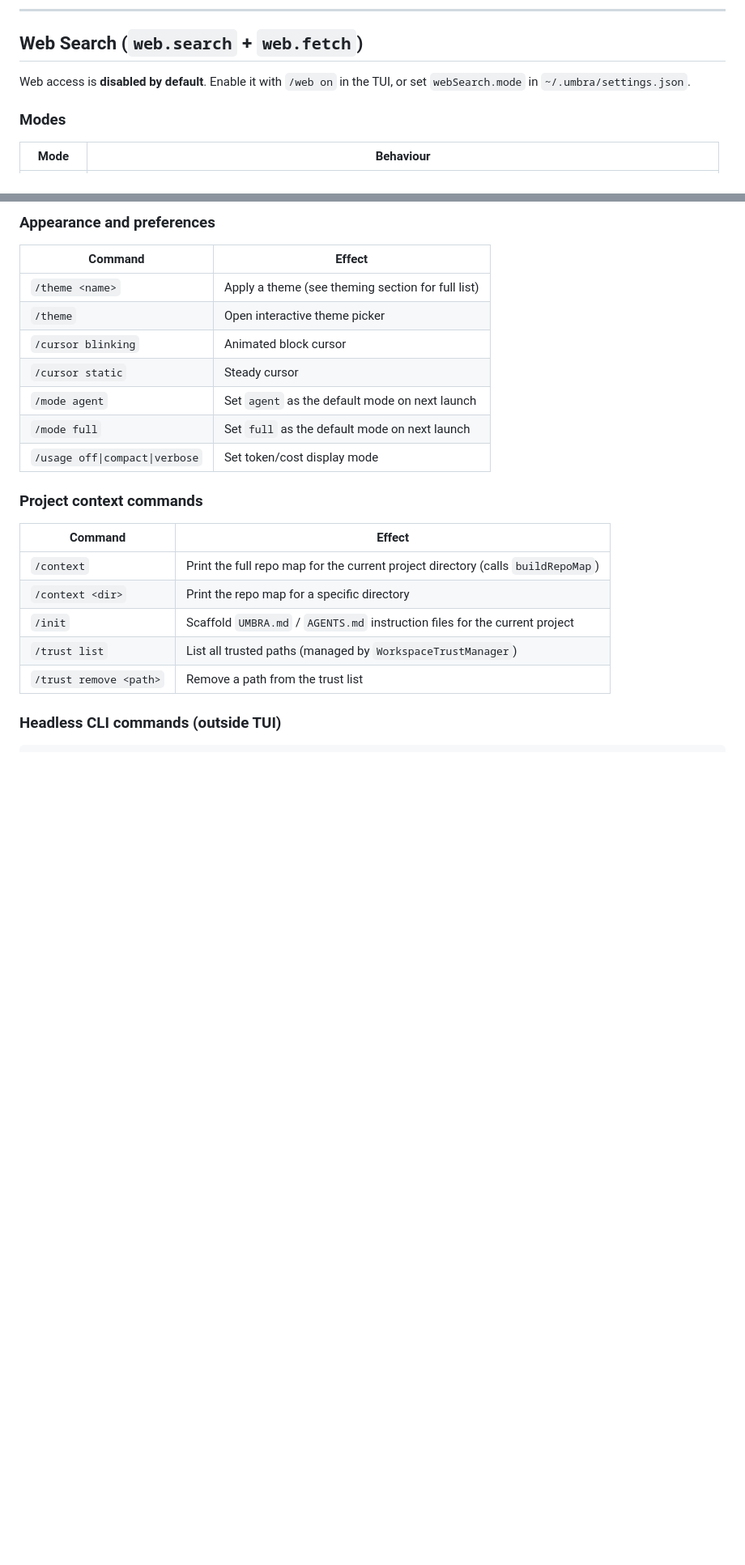
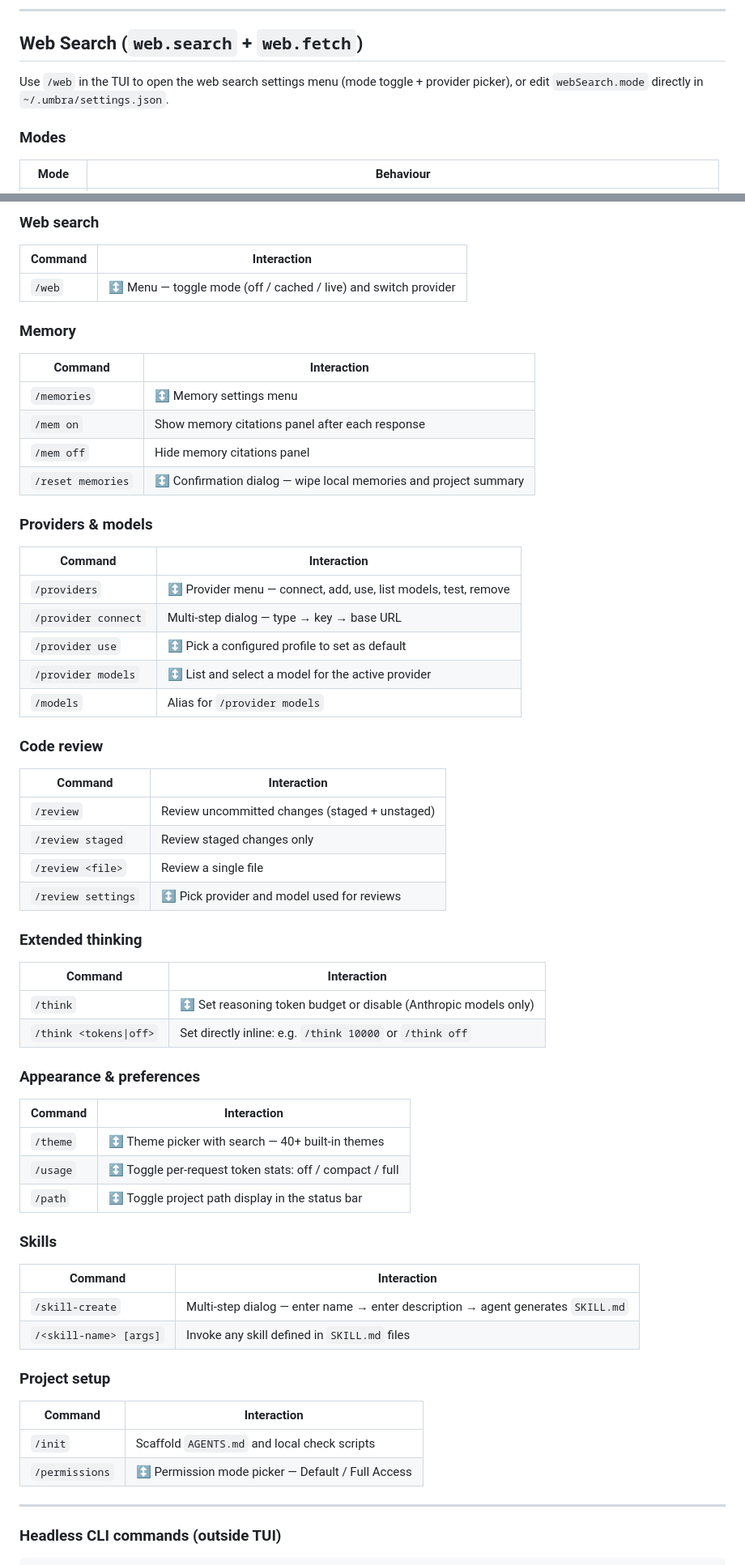
Before and after one commit to Atennebris/Umbra-Agent, a Markdown page: README.md, 2 parts joined by grey strips. Shown at 81% size. GitHub-like rendering; blank space fills up the shorter version.

Commit message:
fix: update web search commands and TUI interaction details in README

```diff
--- a/README.md
+++ b/README.md
@@ -921,7 +921,7 @@ Prompts of ≤ 8 words that match known greeting patterns (`hi`, `hello`, `thank
 
 ## Web Search (`web.search` + `web.fetch`)
 
-Web access is **disabled by default**. Enable it with `/web on` in the TUI, or set `webSearch.mode` in `~/.umbra/settings.json`.
+Use `/web` in the TUI to open the web search settings menu (mode toggle + provider picker), or edit `webSearch.mode` directly in `~/.umbra/settings.json`.
 
 ### Modes
 
@@ -1192,24 +1170,67 @@ Mode changes apply to the next message send — they update `initialMode` state
-### Appearance and preferences
-
-| Command | Effect |
-|---|---|
-| `/theme <name>` | Apply a theme (see theming section for full list) |
-| `/theme` | Open interactive theme picker |
-| `/cursor blinking` | Animated block cursor |
-| `/cursor static` | Steady cursor |
-| `/mode agent` | Set `agent` as the default mode on next launch |
-| `/mode full` | Set `full` as the default mode on next launch |
-| `/usage off\|compact\|verbose` | Set token/cost display mode |
-
-### Project context commands
-
-| Command | Effect |
-|---|---|
-| `/context` | Print the full repo map for the current project directory (calls `buildRepoMap`) |
-| `/context <dir>` | Print the repo map for a specific directory |
-| `/init` | Scaffold `UMBRA.md` / `AGENTS.md` instruction files for the current project |
-| `/trust list` | List all trusted paths (managed by `WorkspaceTrustManager`) |
-| `/trust remove <path>` | Remove a path from the trust list |
+### Web search
+
+| Command | Interaction |
+|---|---|
+| `/web` | ↕ Menu — toggle mode (off / cached / live) and switch provider |
+
+### Memory
+
+| Command | Interaction |
+|---|---|
+| `/memories` | ↕ Memory settings menu |
+| `/mem on` | Show memory citations panel after each response |
+| `/mem off` | Hide memory citations panel |
+| `/reset memories` | ↕ Confirmation dialog — wipe local memories and project summary |
+
+### Providers & models
+
+| Command | Interaction |
+|---|---|
+| `/providers` | ↕ Provider menu — connect, add, use, list models, test, remove |
+| `/provider connect` | Multi-step dialog — type → key → base URL |
+| `/provider use` | ↕ Pick a configured profile to set as default |
+| `/provider models` | ↕ List and select a model for the active provider |
+| `/models` | Alias for `/provider models` |
+
+### Code review
+
+| Command | Interaction |
+|---|---|
+| `/review` | Review uncommitted changes (staged + unstaged) |
+| `/review staged` | Review staged changes only |
+| `/review <file>` | Review a single file |
+| `/review settings` | ↕ Pick provider and model used for reviews |
+
+### Extended thinking
+
+| Command | Interaction |
+|---|---|
+| `/think` | ↕ Set reasoning token budget or disable (Anthropic models only) |
+| `/think <tokens\|off>` | Set directly inline: e.g. `/think 10000` or `/think off` |
+
+### Appearance & preferences
+
+| Command | Interaction |
+|---|---|
+| `/theme` | ↕ Theme picker with search — 40+ built-in themes |
+| `/usage` | ↕ Toggle per-request token stats: off / compact / full |
+| `/path` | ↕ Toggle project path display in the status bar |
+
+### Skills
+
+| Command | Interaction |
+|---|---|
+| `/skill-create` | Multi-step dialog — enter name → enter description → agent generates `SKILL.md` |
+| `/<skill-name> [args]` | Invoke any skill defined in `SKILL.md` files |
+
+### Project setup
+
+| Command | Interaction |
+|---|---|
+| `/init` | Scaffold `AGENTS.md` and local check scripts |
+| `/permissions` | ↕ Permission mode picker — Default / Full Access |
+
+---
 
 ### Headless CLI commands (outside TUI)
 
```
Also changed, not shown: other parts of README.md (+87 -108 lines).
